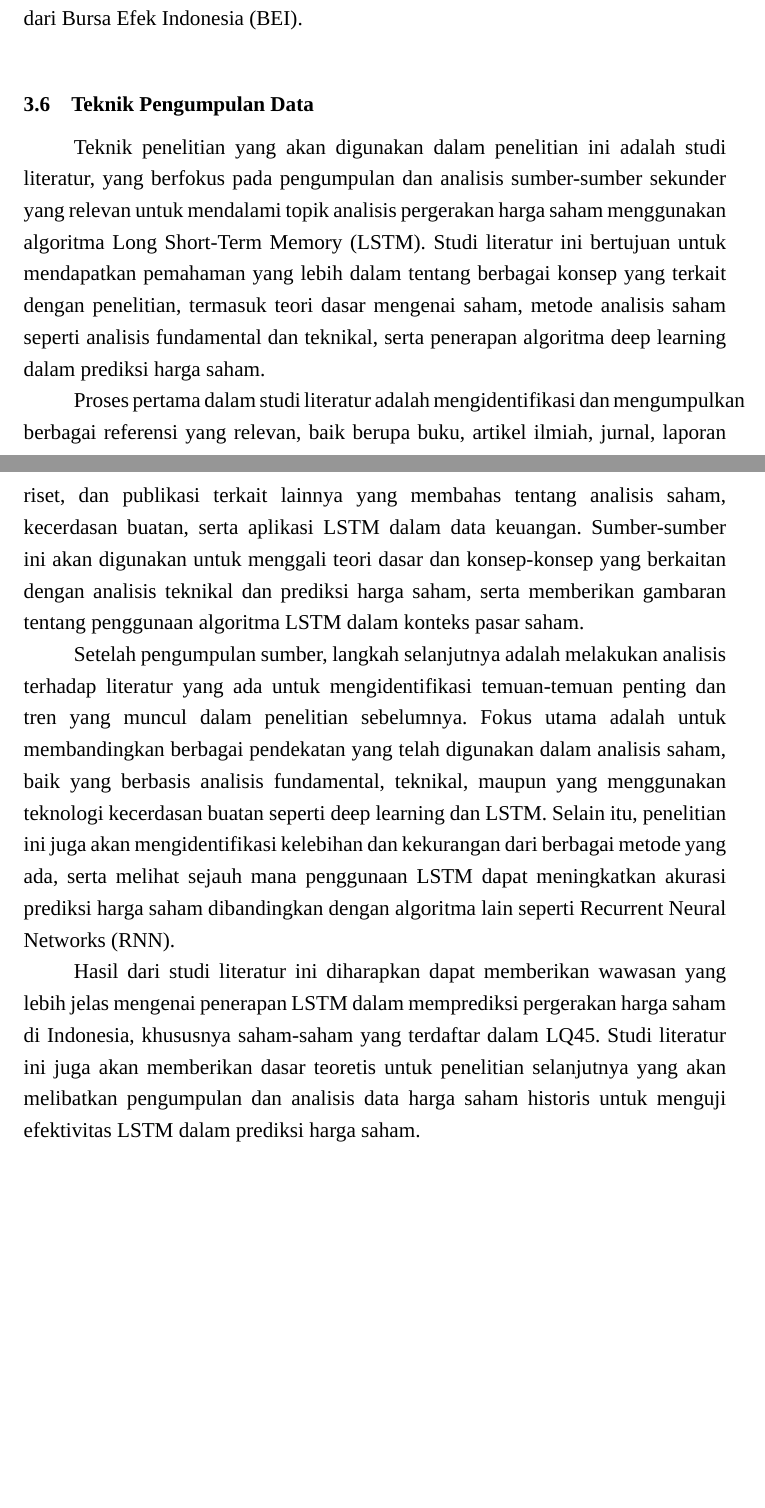
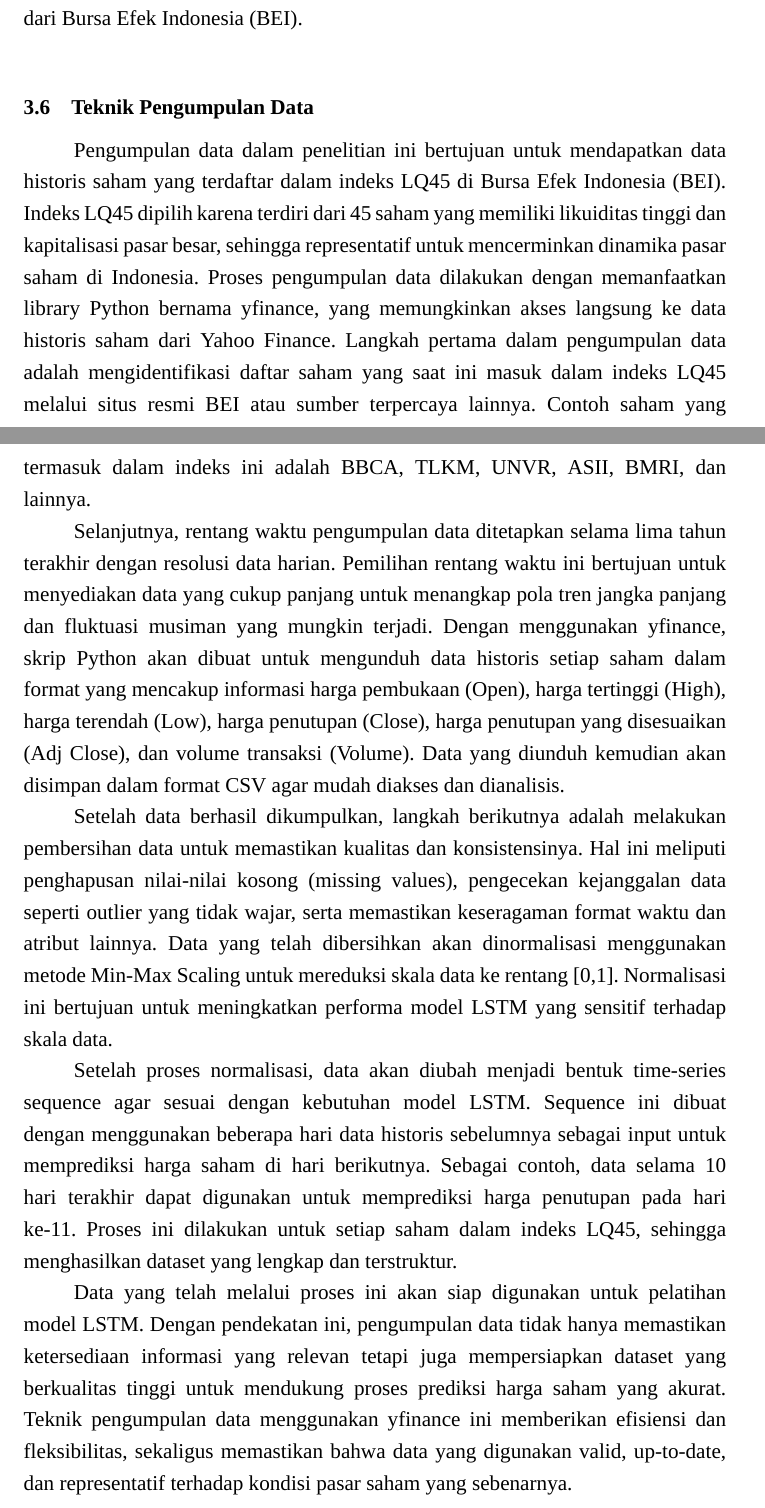
Before and after one commit to IlhamSuandi/skripsi, a LaTeX document (main.tex, which reads sections/pengumpulan_data.tex): two parts of pages 32 and 33 of 39 before the commit and two parts of pages 32 and 33 of 40 after it, joined at a grey line, cut so that both start at the same text, the shorter picture padded with empty space. Compiled offline with XeLaTeX; a missing font is replaced by an installed copy or a similar font.

Commit message:
update pengumpulan data

```diff
--- a/sections/pengumpulan_data.tex
+++ b/sections/pengumpulan_data.tex
@@ -1,10 +1,12 @@
 \textbf{\section{Teknik Pengumpulan Data}}
 
 % TODO: tambahkan lagi
-Teknik penelitian yang akan digunakan dalam penelitian ini adalah studi literatur, yang berfokus pada pengumpulan dan analisis sumber-sumber sekunder yang relevan untuk mendalami topik analisis pergerakan harga saham menggunakan algoritma Long Short-Term Memory (LSTM). Studi literatur ini bertujuan untuk mendapatkan pemahaman yang lebih dalam tentang berbagai konsep yang terkait dengan penelitian, termasuk teori dasar mengenai saham, metode analisis saham seperti analisis fundamental dan teknikal, serta penerapan algoritma deep learning dalam prediksi harga saham.
+Pengumpulan data dalam penelitian ini bertujuan untuk mendapatkan data historis saham yang terdaftar dalam indeks LQ45 di Bursa Efek Indonesia (BEI). Indeks LQ45 dipilih karena terdiri dari 45 saham yang memiliki likuiditas tinggi dan kapitalisasi pasar besar, sehingga representatif untuk mencerminkan dinamika pasar saham di Indonesia. Proses pengumpulan data dilakukan dengan memanfaatkan library Python bernama yfinance, yang memungkinkan akses langsung ke data historis saham dari Yahoo Finance. Langkah pertama dalam pengumpulan data adalah mengidentifikasi daftar saham yang saat ini masuk dalam indeks LQ45 melalui situs resmi BEI atau sumber terpercaya lainnya. Contoh saham yang termasuk dalam indeks ini adalah BBCA, TLKM, UNVR, ASII, BMRI, dan lainnya.
 
-Proses pertama dalam studi literatur adalah mengidentifikasi dan mengumpulkan berbagai referensi yang relevan, baik berupa buku, artikel ilmiah, jurnal, laporan riset, dan publikasi terkait lainnya yang membahas tentang analisis saham, kecerdasan buatan, serta aplikasi LSTM dalam data keuangan. Sumber-sumber ini akan digunakan untuk menggali teori dasar dan konsep-konsep yang berkaitan dengan analisis teknikal dan prediksi harga saham, serta memberikan gambaran tentang penggunaan algoritma LSTM dalam konteks pasar saham.
+Selanjutnya, rentang waktu pengumpulan data ditetapkan selama lima tahun terakhir dengan resolusi data harian. Pemilihan rentang waktu ini bertujuan untuk menyediakan data yang cukup panjang untuk menangkap pola tren jangka panjang dan fluktuasi musiman yang mungkin terjadi. Dengan menggunakan yfinance, skrip Python akan dibuat untuk mengunduh data historis setiap saham dalam format yang mencakup informasi harga pembukaan (Open), harga tertinggi (High), harga terendah (Low), harga penutupan (Close), harga penutupan yang disesuaikan (Adj Close), dan volume transaksi (Volume). Data yang diunduh kemudian akan disimpan dalam format CSV agar mudah diakses dan dianalisis.
 
-Setelah pengumpulan sumber, langkah selanjutnya adalah melakukan analisis terhadap literatur yang ada untuk mengidentifikasi temuan-temuan penting dan tren yang muncul dalam penelitian sebelumnya. Fokus utama adalah untuk membandingkan berbagai pendekatan yang telah digunakan dalam analisis saham, baik yang berbasis analisis fundamental, teknikal, maupun yang menggunakan teknologi kecerdasan buatan seperti deep learning dan LSTM. Selain itu, penelitian ini juga akan mengidentifikasi kelebihan dan kekurangan dari berbagai metode yang ada, serta melihat sejauh mana penggunaan LSTM dapat meningkatkan akurasi prediksi harga saham dibandingkan dengan algoritma lain seperti Recurrent Neural Networks (RNN).
+Setelah data berhasil dikumpulkan, langkah berikutnya adalah melakukan pembersihan data untuk memastikan kualitas dan konsistensinya. Hal ini meliputi penghapusan nilai-nilai kosong (missing values), pengecekan kejanggalan data seperti outlier yang tidak wajar, serta memastikan keseragaman format waktu dan atribut lainnya. Data yang telah dibersihkan akan dinormalisasi menggunakan metode Min-Max Scaling untuk mereduksi skala data ke rentang [0,1]. Normalisasi ini bertujuan untuk meningkatkan performa model LSTM yang sensitif terhadap skala data.
 
-Hasil dari studi literatur ini diharapkan dapat memberikan wawasan yang lebih jelas mengenai penerapan LSTM dalam memprediksi pergerakan harga saham di Indonesia, khususnya saham-saham yang terdaftar dalam LQ45. Studi literatur ini juga akan memberikan dasar teoretis untuk penelitian selanjutnya yang akan melibatkan pengumpulan dan analisis data harga saham historis untuk menguji efektivitas LSTM dalam prediksi harga saham.
+Setelah proses normalisasi, data akan diubah menjadi bentuk time-series sequence agar sesuai dengan kebutuhan model LSTM. Sequence ini dibuat dengan menggunakan beberapa hari data historis sebelumnya sebagai input untuk memprediksi harga saham di hari berikutnya. Sebagai contoh, data selama 10 hari terakhir dapat digunakan untuk memprediksi harga penutupan pada hari ke-11. Proses ini dilakukan untuk setiap saham dalam indeks LQ45, sehingga menghasilkan dataset yang lengkap dan terstruktur.
+
+Data yang telah melalui proses ini akan siap digunakan untuk pelatihan model LSTM. Dengan pendekatan ini, pengumpulan data tidak hanya memastikan ketersediaan informasi yang relevan tetapi juga mempersiapkan dataset yang berkualitas tinggi untuk mendukung proses prediksi harga saham yang akurat. Teknik pengumpulan data menggunakan yfinance ini memberikan efisiensi dan fleksibilitas, sekaligus memastikan bahwa data yang digunakan valid, up-to-date, dan representatif terhadap kondisi pasar saham yang sebenarnya.
```
